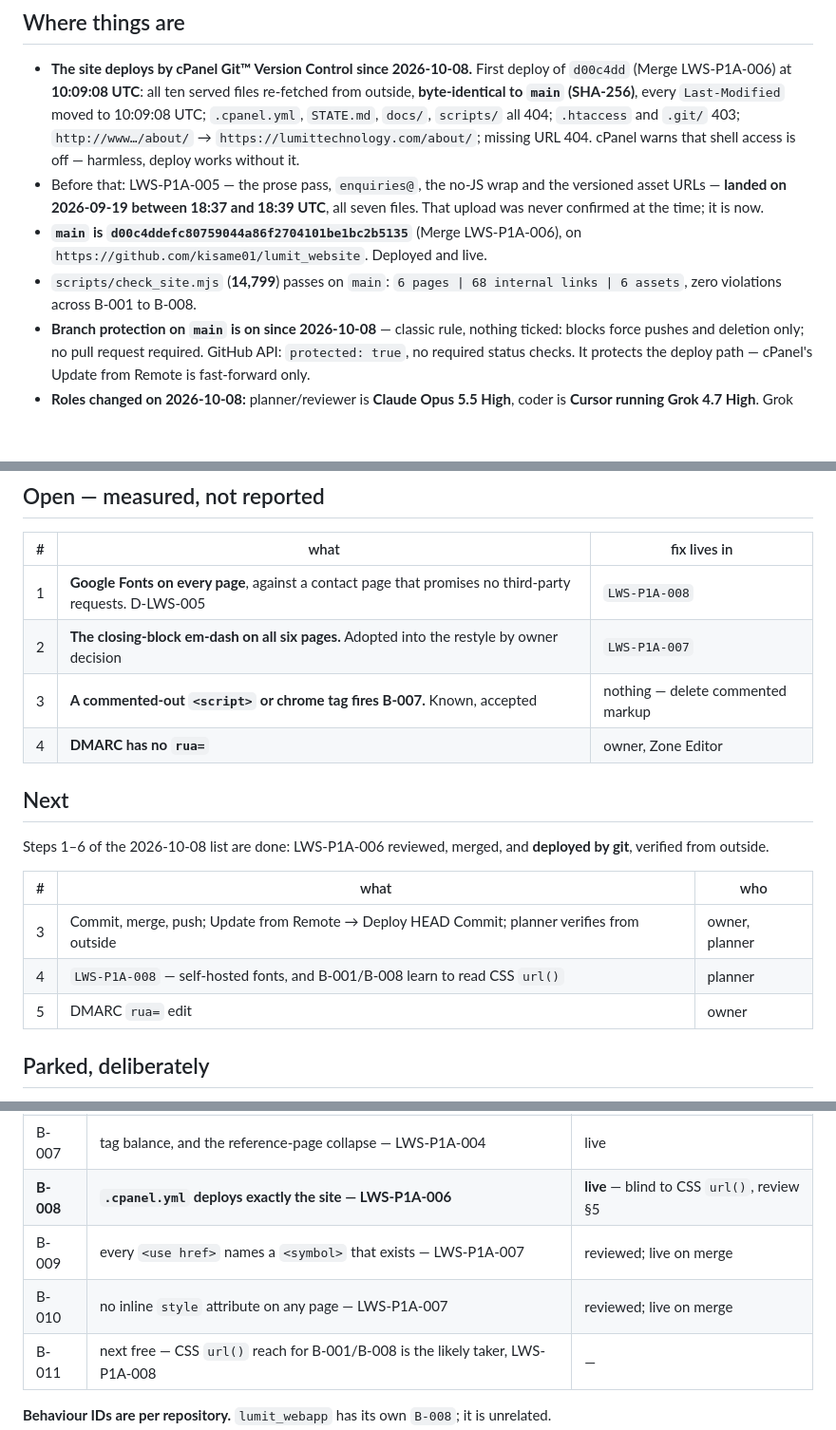
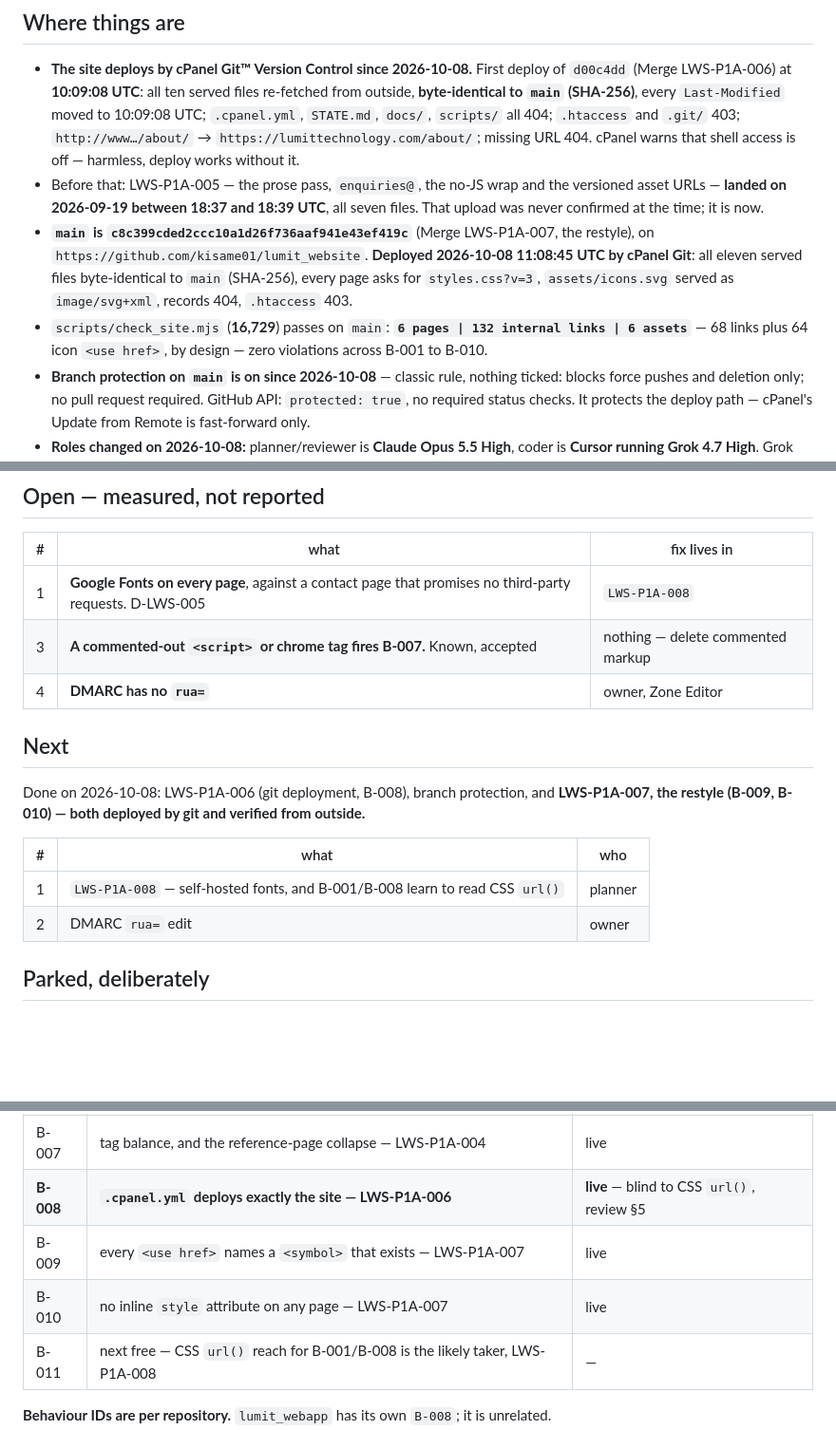
Before and after one commit to kisame01/lumit_website, a Markdown page: STATE.md, 3 parts joined by grey strips. Shown at 95% size. Drawn GitHub-style; blank space fills up the shorter version.

Commit message:
LWS-P1A-007 deployed and verified from outside

```diff
--- a/STATE.md
+++ b/STATE.md
@@ -13,10 +13,12 @@
 - Before that: LWS-P1A-005 — the prose pass, `enquiries@`, the no-JS
   wrap and the versioned asset URLs — **landed on 2026-09-19 between 18:37 and 18:39 UTC**, all seven
   files. That upload was never confirmed at the time; it is now.
-- **`main` is `d00c4ddefc80759044a86f2704101be1bc2b5135`** (Merge LWS-P1A-006), on
-  `https://github.com/kisame01/lumit_website`. Deployed and live.
-- `scripts/check_site.mjs` (**14,799**) passes on `main`: `6 pages | 68 internal links | 6 assets`,
-  zero violations across B-001 to B-008.
+- **`main` is `c8c399cded2ccc10a1d26f736aaf941e43ef419c`** (Merge LWS-P1A-007, the restyle), on
+  `https://github.com/kisame01/lumit_website`. **Deployed 2026-10-08 11:08:45 UTC by cPanel Git**:
+  all eleven served files byte-identical to `main` (SHA-256), every page asks for `styles.css?v=3`,
+  `assets/icons.svg` served as `image/svg+xml`, records 404, `.htaccess` 403.
+- `scripts/check_site.mjs` (**16,729**) passes on `main`: **`6 pages | 132 internal links | 6 assets`**
+  — 68 links plus 64 icon `<use href>`, by design — zero violations across B-001 to B-010.
 - **Branch protection on `main` is on since 2026-10-08** — classic rule, nothing ticked: blocks force
   pushes and deletion only; no pull request required. GitHub API: `protected: true`, no required
   status checks. It protects the deploy path — cPanel's Update from Remote is fast-forward only.
@@ -89,20 +91,18 @@ failure that git deployment would otherwise introduce.
 | # | what | fix lives in |
 |---|---|---|
 | 1 | **Google Fonts on every page**, against a contact page that promises no third-party requests. D-LWS-005 | `LWS-P1A-008` |
-| 2 | **The closing-block em-dash on all six pages.** Adopted into the restyle by owner decision | `LWS-P1A-007` |
 | 3 | **A commented-out `<script>` or chrome tag fires B-007.** Known, accepted | nothing — delete commented markup |
 | 4 | **DMARC has no `rua=`** | owner, Zone Editor |
 
 ## Next
 
-Steps 1–6 of the 2026-10-08 list are done: LWS-P1A-006 reviewed, merged, and **deployed by git**,
-verified from outside.
+Done on 2026-10-08: LWS-P1A-006 (git deployment, B-008), branch protection, and **LWS-P1A-007, the
+restyle (B-009, B-010) — both deployed by git and verified from outside.**
 
 | # | what | who |
 |---|---|---|
-| 3 | Commit, merge, push; Update from Remote → Deploy HEAD Commit; planner verifies from outside | owner, planner |
-| 4 | `LWS-P1A-008` — self-hosted fonts, and B-001/B-008 learn to read CSS `url()` | planner |
-| 5 | DMARC `rua=` edit | owner |
+| 1 | `LWS-P1A-008` — self-hosted fonts, and B-001/B-008 learn to read CSS `url()` | planner |
+| 2 | DMARC `rua=` edit | owner |
 
 ## Parked, deliberately
 
@@ -121,8 +121,8 @@ verified from outside.
 | B-006 | the responsive masthead toggle — LWS-P1A-003 | live |
 | B-007 | tag balance, and the reference-page collapse — LWS-P1A-004 | live |
 | **B-008** | **`.cpanel.yml` deploys exactly the site — LWS-P1A-006** | **live** — blind to CSS `url()`, review §5 |
-| B-009 | every `<use href>` names a `<symbol>` that exists — LWS-P1A-007 | reviewed; live on merge |
-| B-010 | no inline `style` attribute on any page — LWS-P1A-007 | reviewed; live on merge |
+| B-009 | every `<use href>` names a `<symbol>` that exists — LWS-P1A-007 | live |
+| B-010 | no inline `style` attribute on any page — LWS-P1A-007 | live |
 | B-011 | next free — CSS `url()` reach for B-001/B-008 is the likely taker, LWS-P1A-008 | — |
 
 **Behaviour IDs are per repository.** `lumit_webapp` has its own `B-008`; it is unrelated.
```
Also changed, not shown: other parts of STATE.md (+1 -1 lines), ROADMAP.md (+1 -1 lines).
